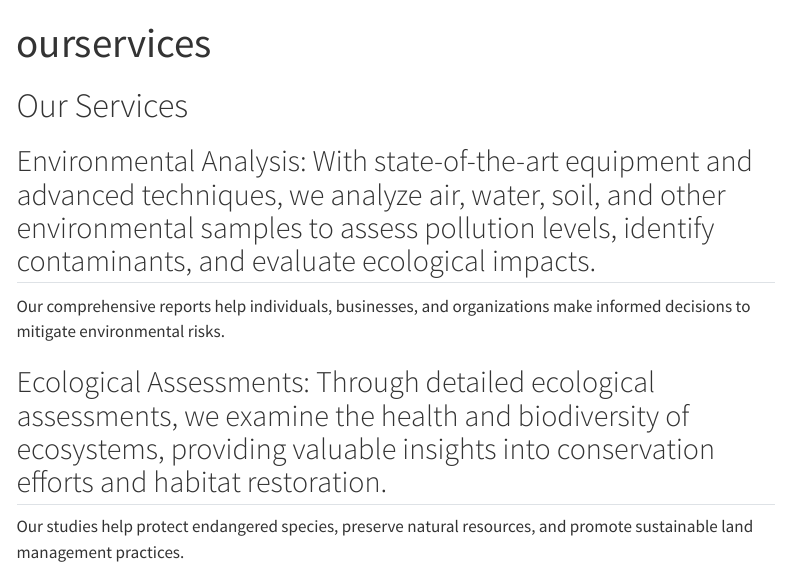
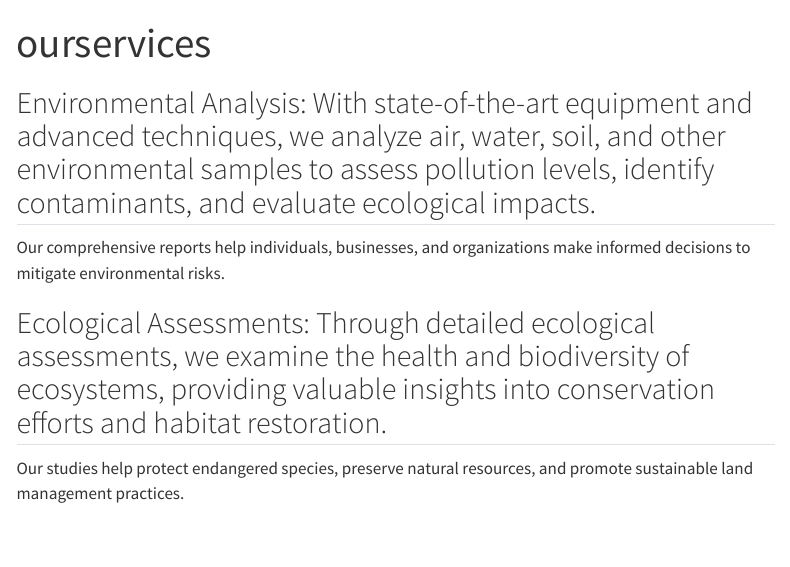
Before and after one commit to Kkhurana007/work_website, a Quarto document (ourservices.qmd): the page in a window 1100 px wide, from its top. Rendered offline with R 4.5, knitr and Pandoc in place of Quarto, with nearby package versions; menus at the side of the page are left out.

Commit message:
modified files commited

```diff
--- a/ourservices.qmd
+++ b/ourservices.qmd
@@ -2,7 +2,6 @@
 title: "ourservices"
 ---
 
-# Our Services
 
 ## Environmental Analysis: With state-of-the-art equipment and advanced techniques, we analyze air, water, soil, and other environmental samples to assess pollution levels, identify contaminants, and evaluate ecological impacts.
 Our comprehensive reports help individuals, businesses, and organizations make informed decisions to mitigate environmental risks.
```
Also changed, not shown: about.qmd (line endings or trailing spaces).
